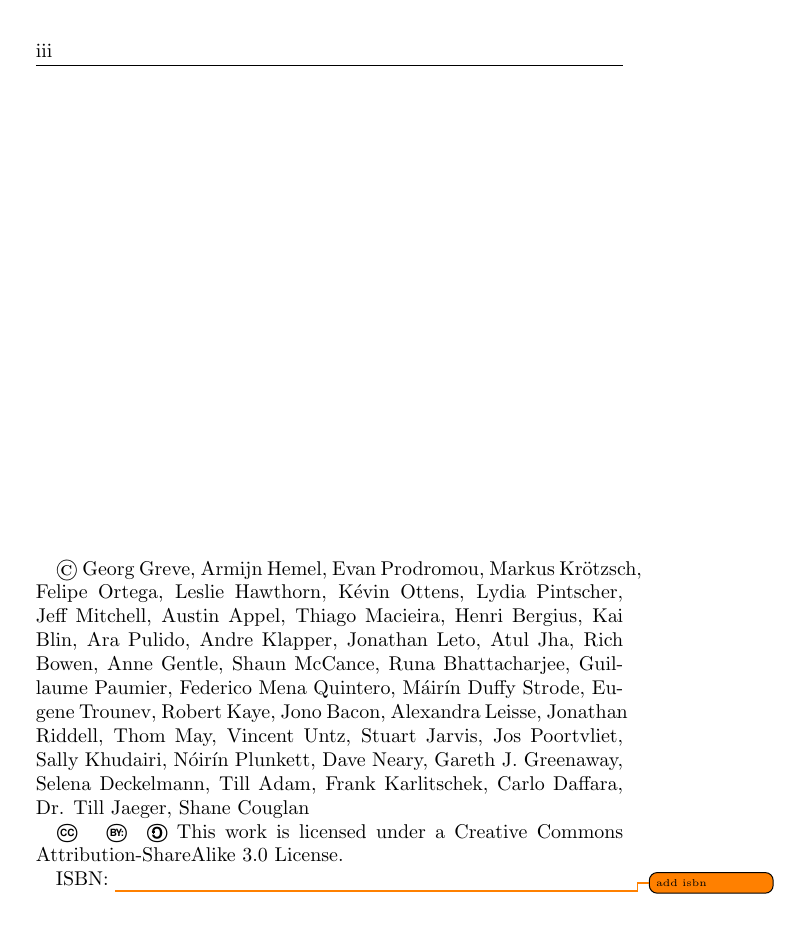
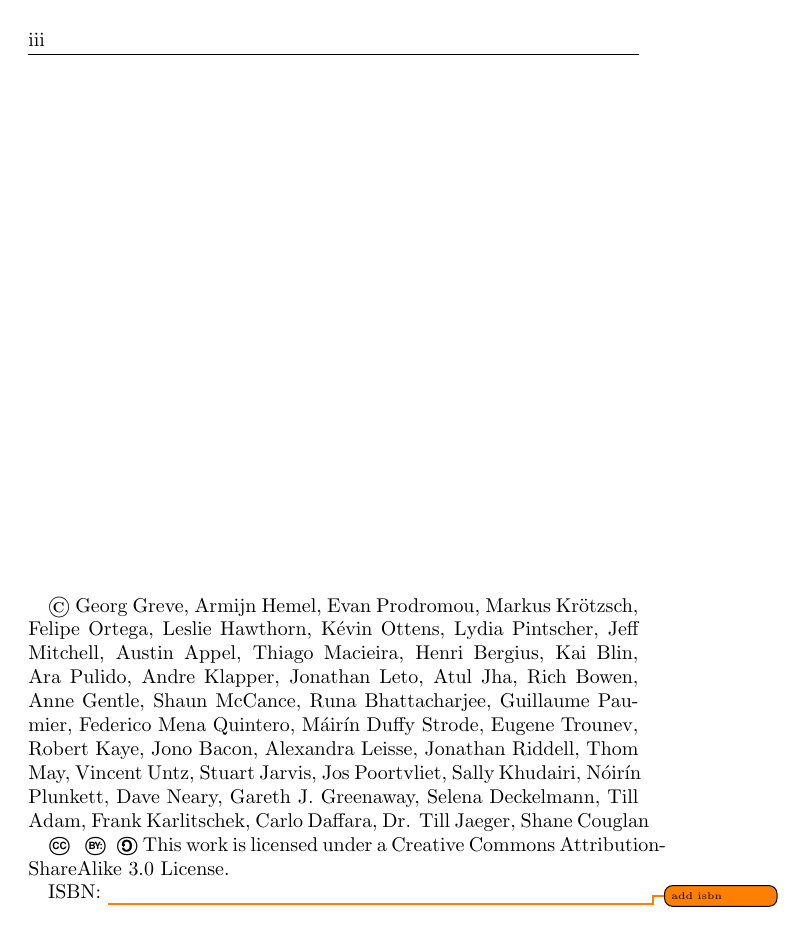
Before and after one commit to Open-Advice/Open-Advice, a LaTeX thesis (Open-Advice.tex): page 3 of 320 before the commit and page 3 of 310 after it. Compiled offline with pdfLaTeX; an older LaTeX class or package is replaced by its successor.

Commit message:
set dvi to 11

```diff
--- a/Open-Advice.tex
+++ b/Open-Advice.tex
@@ -1,4 +1,4 @@
-\documentclass[a5paper,DIV=10,smallheadings,headsepline,headings=normal,cleardoubleempty,10pt]{scrbook}
+\documentclass[a5paper,DIV=11,smallheadings,headsepline,headings=normal,cleardoubleempty,10pt]{scrbook}
 \usepackage{scrpage2}
 \newcommand{\authorbio}[1]{\setchapterpreamble{\textit{\small#1}\vspace{24pt}}}
 \renewcommand*{\chaptermarkformat}{}
```
